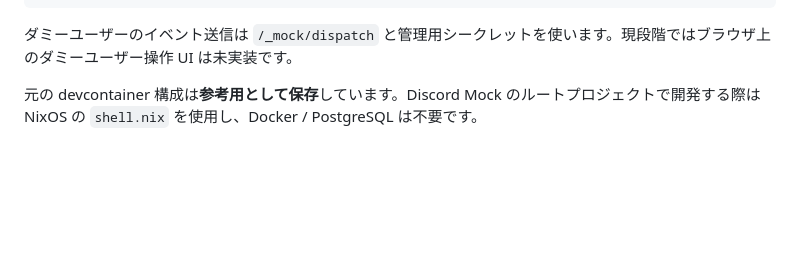
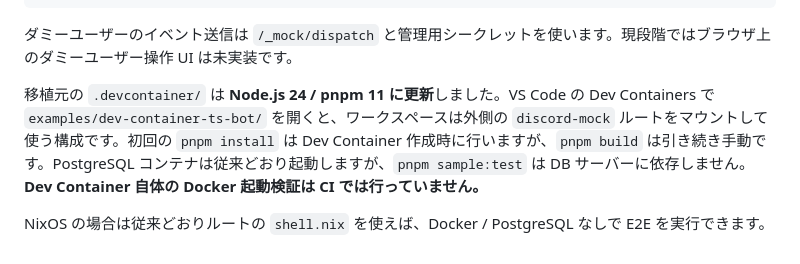
Before and after one commit to furimu1234/discord-mock, a Markdown page: examples/dev-container-ts-bot/MOCK-TEST.md, the part around the change. GitHub-like rendering; blank space fills up the shorter version.

Commit message:
docs: explain updated Node 24 devcontainer and nix-shell support

```diff
--- a/examples/dev-container-ts-bot/MOCK-TEST.md
+++ b/examples/dev-container-ts-bot/MOCK-TEST.md
@@ -47,4 +47,6 @@ pnpm sample:bot
 
 ダミーユーザーのイベント送信は `/_mock/dispatch` と管理用シークレットを使います。現段階ではブラウザ上のダミーユーザー操作 UI は未実装です。
 
-元の devcontainer 構成は**参考用として保存**しています。Discord Mock のルートプロジェクトで開発する際は NixOS の `shell.nix` を使用し、Docker / PostgreSQL は不要です。
+移植元の `.devcontainer/` は **Node.js 24 / pnpm 11 に更新**しました。VS Code の Dev Containers で `examples/dev-container-ts-bot/` を開くと、ワークスペースは外側の `discord-mock` ルートをマウントして使う構成です。初回の `pnpm install` は Dev Container 作成時に行いますが、`pnpm build` は引き続き手動です。PostgreSQL コンテナは従来どおり起動しますが、`pnpm sample:test` は DB サーバーに依存しません。**Dev Container 自体の Docker 起動検証は CI では行っていません。**
+
+NixOS の場合は従来どおりルートの `shell.nix` を使えば、Docker / PostgreSQL なしで E2E を実行できます。
```
